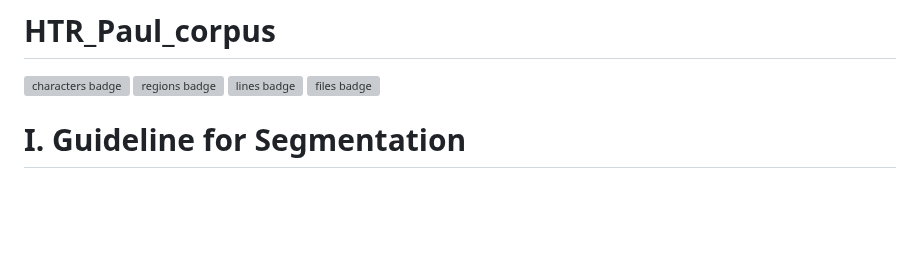
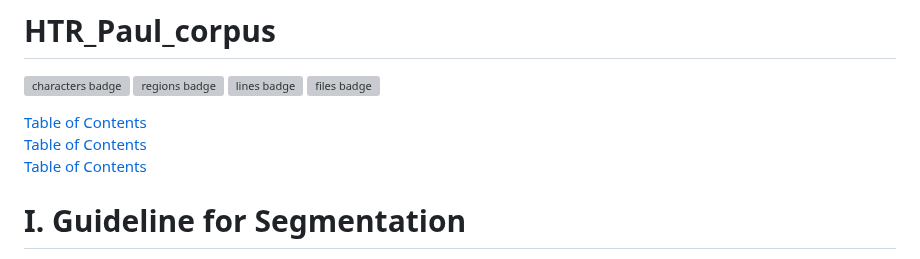
Before and after one commit to 16thExegesisDH/HTR_Paul_corpus, a Markdown page: README.md, the part around the change. Rendered like a GitHub page; blank space fills up the shorter version; grey boxes are pictures that could not be loaded.

```diff
--- a/README.md
+++ b/README.md
@@ -1,6 +1,10 @@
 # HTR_Paul_corpus
 
 ![characters badge](badges/characters.svg) ![regions badge](badges/regions.svg) ![lines badge](badges/lines.svg) ![files badge](badges/files.svg)
+
+[Table of Contents](#i-guideline-for-segmentation)
+[Table of Contents](#ii-guideline-for-transcription)
+[Table of Contents](#iii-encoding-problem)
 
 # I. Guideline for Segmentation
 
```
